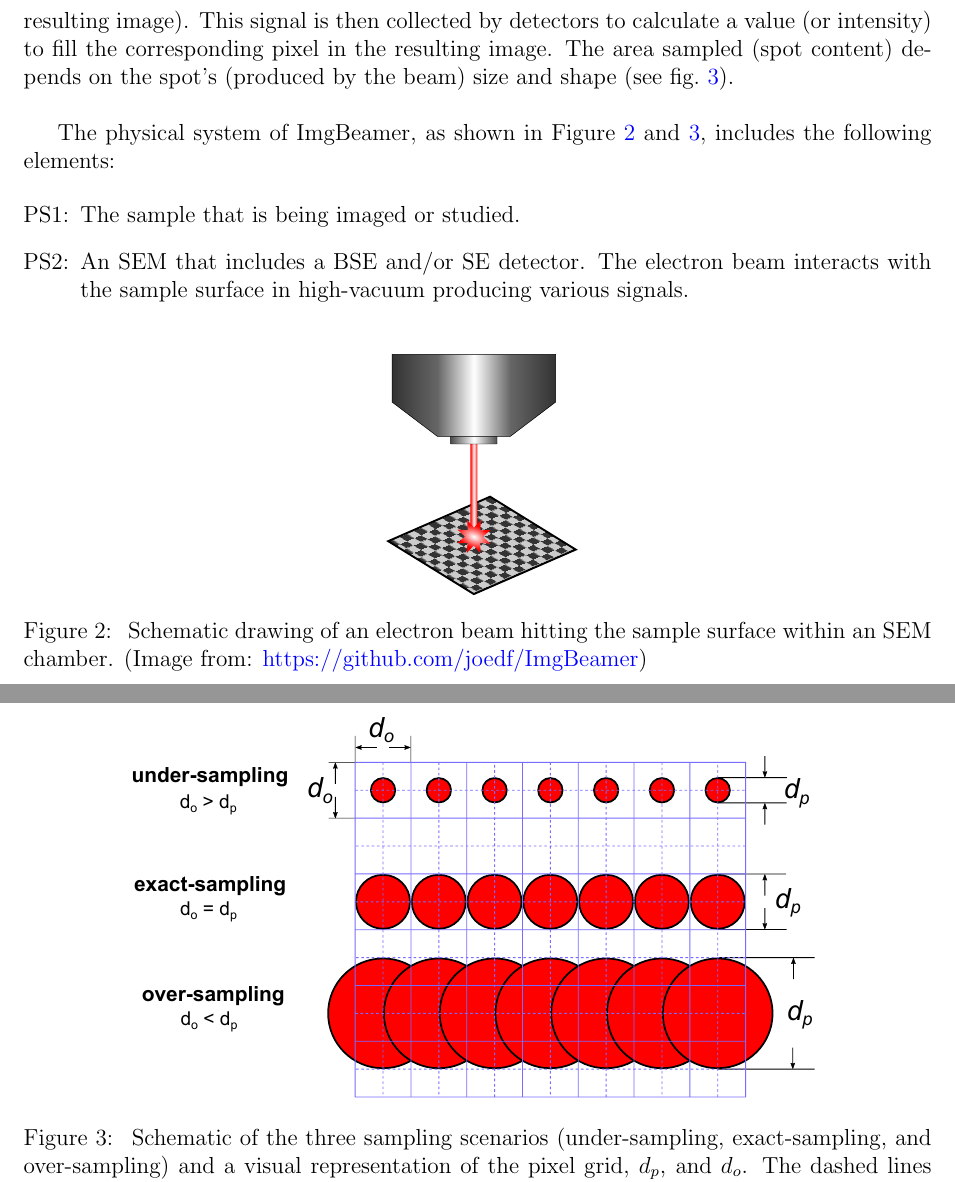
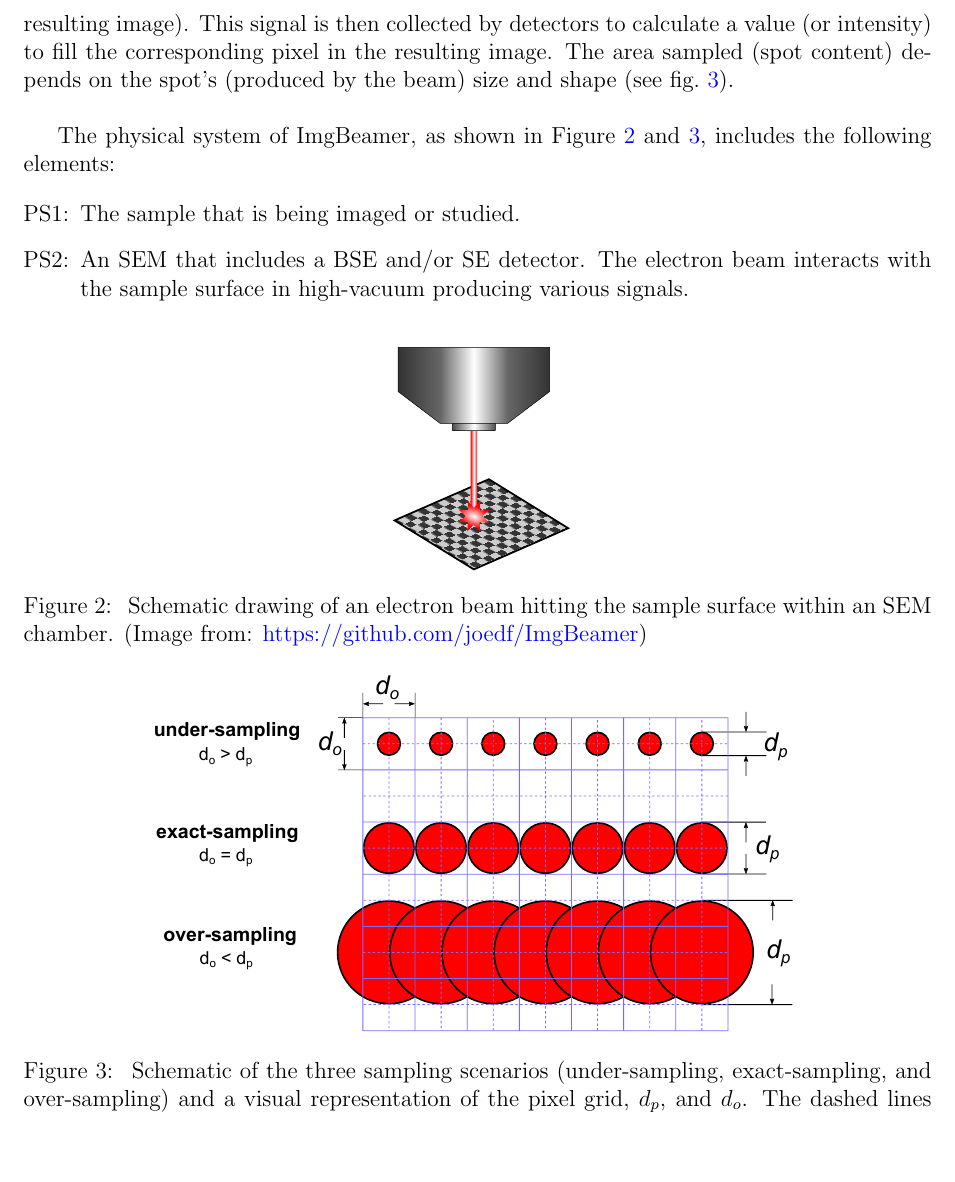
Before and after one commit to joedf/CAS741_w23, a LaTeX document (docs/SRS/SRS.tex): two parts of pages 12 and 13 of 31 before the commit and part of page 12 of 30 after it, the two joined at a grey line, cut so that both start at the same text, the shorter picture padded with empty space. Compiled offline with pdfLaTeX.

Commit message:
srs: keep 2 figs on same page

```diff
--- a/docs/SRS/SRS.tex
+++ b/docs/SRS/SRS.tex
@@ -475,7 +475,7 @@ includes the following elements:
 \begin{figure}[h!]
 \begin{center}
 {
- \includegraphics[width=0.27\textwidth]{figures/e_beam.pdf}
+ \includegraphics[width=0.25\textwidth]{figures/e_beam.pdf}
 }
 \caption{\label{fig_ebeam} Schematic drawing of an electron beam hitting the sample surface within an SEM chamber. (Image from: \url{https://github.com/joedf/ImgBeamer})}
 \end{center}
@@ -485,7 +485,7 @@ includes the following elements:
 \begin{figure}[h!]
 \begin{center}
 {
- \includegraphics[width=0.77\textwidth]{figures/sampling.pdf}
+ \includegraphics[width=0.72\textwidth]{figures/sampling.pdf}
 }
 \caption{\label{fig_sampling} Schematic of the three sampling scenarios (under-sampling, exact-sampling, and over-sampling) and a visual representation of the pixel grid, $d_p$, and $d_o$. The dashed lines are to help visualize the center of each pixel cell. Adapted from \citet{lifshin_improving_2014}}
 \end{center}
```
